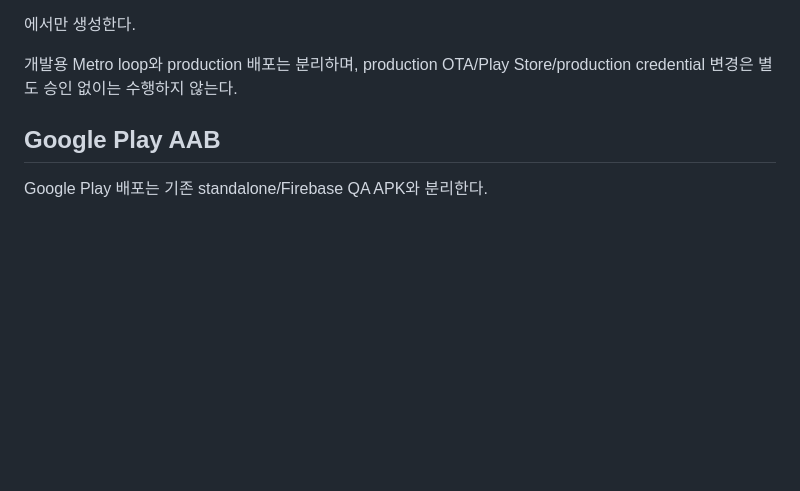
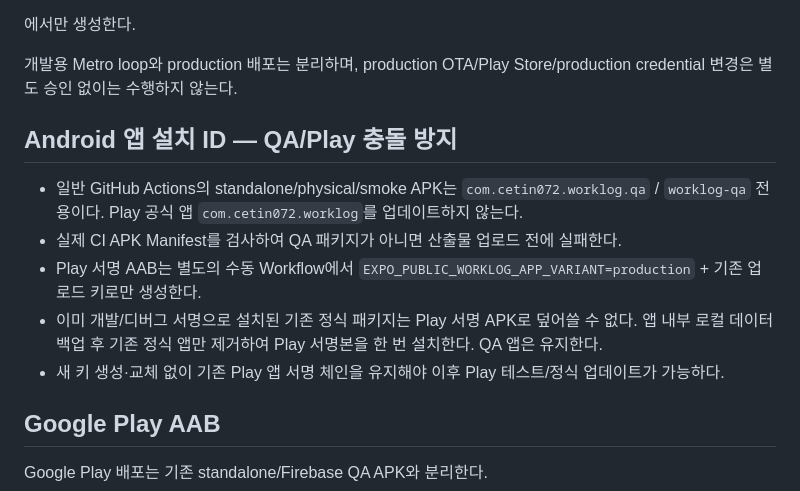
Before and after one commit to cetin072/worklog-voice-pwa, a Markdown page: mobile/README.md, the part around the change. GitHub-like rendering; blank space fills up the shorter version.

```diff
--- a/mobile/README.md
+++ b/mobile/README.md
@@ -141,6 +141,14 @@ standalone ARM64 release APK는 작은 UI 수정마다 만들지 않는다.
 
 개발용 Metro loop와 production 배포는 분리하며, production OTA/Play Store/production credential 변경은 별도 승인 없이는 수행하지 않는다.
 
+## Android 앱 설치 ID — QA/Play 충돌 방지
+
+- 일반 GitHub Actions의 standalone/physical/smoke APK는 `com.cetin072.worklog.qa` / `worklog-qa` 전용이다. Play 공식 앱 `com.cetin072.worklog`를 업데이트하지 않는다.
+- 실제 CI APK Manifest를 검사하여 QA 패키지가 아니면 산출물 업로드 전에 실패한다.
+- Play 서명 AAB는 별도의 수동 Workflow에서 `EXPO_PUBLIC_WORKLOG_APP_VARIANT=production` + 기존 업로드 키로만 생성한다.
+- 이미 개발/디버그 서명으로 설치된 기존 정식 패키지는 Play 서명 APK로 덮어쓸 수 없다. 앱 내부 로컬 데이터 백업 후 기존 정식 앱만 제거하여 Play 서명본을 한 번 설치한다. QA 앱은 유지한다.
+- 새 키 생성·교체 없이 기존 Play 앱 서명 체인을 유지해야 이후 Play 테스트/정식 업데이트가 가능하다.
+
 ## Google Play AAB
 
 Google Play 배포는 기존 standalone/Firebase QA APK와 분리한다.
```
